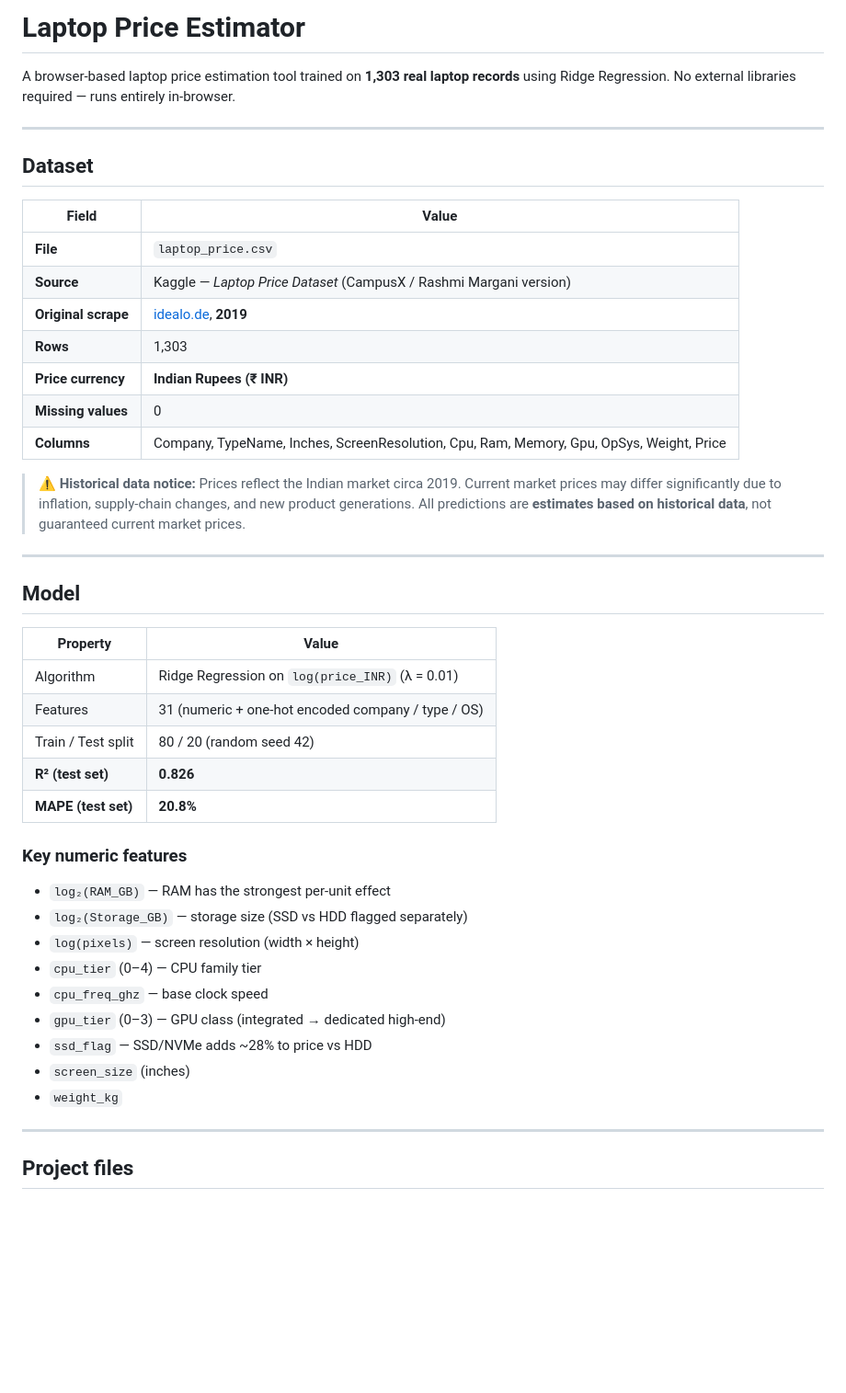
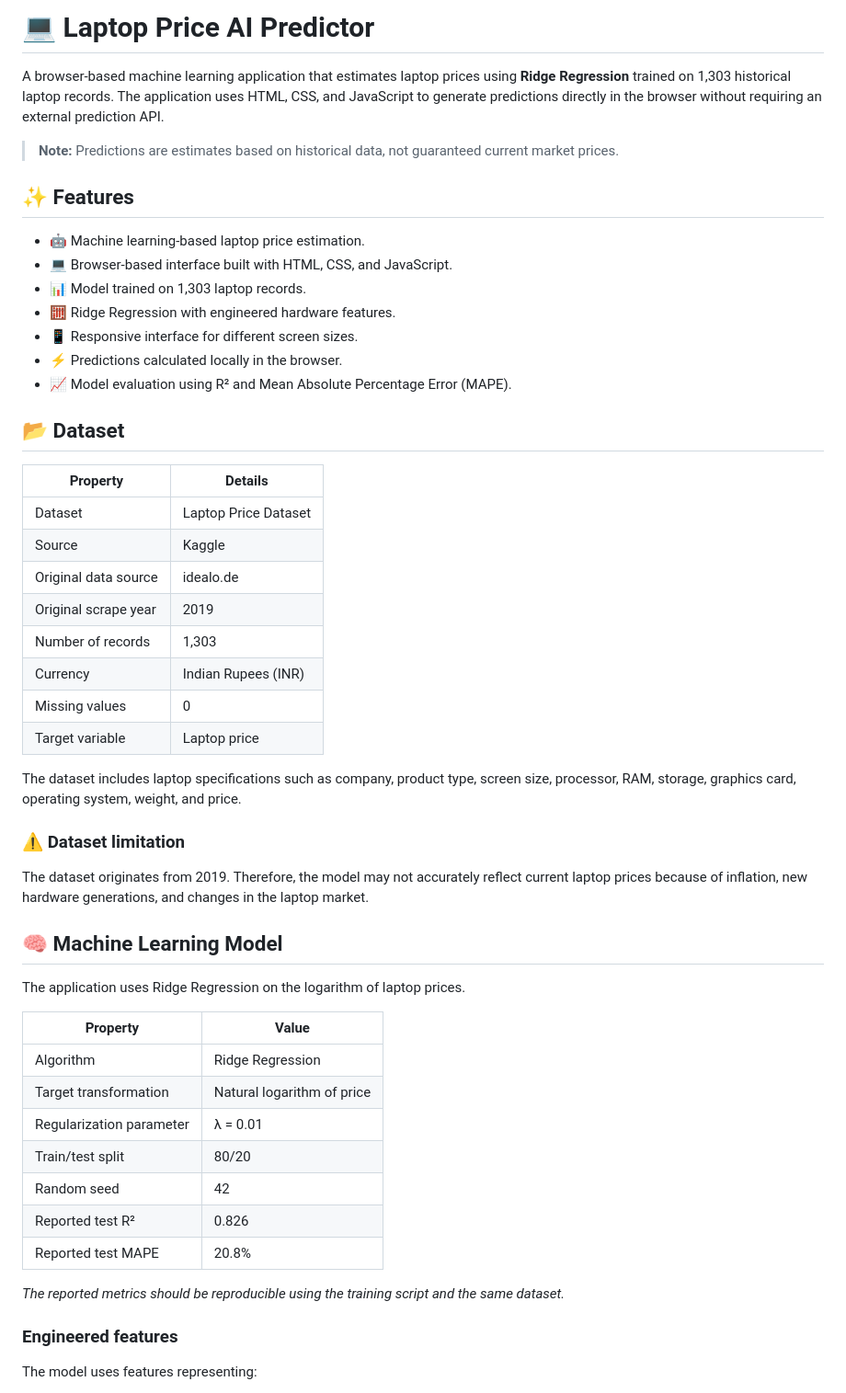
Before and after one commit to AyushBaluni/Laptop-price-ai-predictor, a Markdown page: README.md, the part around one of its changes. Shown at 92% size. GitHub-like rendering; blank space fills up the shorter version.

```diff
--- a/README.md
+++ b/README.md
@@ -1,47 +1,55 @@
-# Laptop Price Estimator
+# 💻 Laptop Price AI Predictor
 
-A browser-based laptop price estimation tool trained on **1,303 real laptop records** using Ridge Regression. No external libraries required — runs entirely in-browser.
+A browser-based machine learning application that estimates laptop prices using **Ridge Regression** trained on 1,303 historical laptop records. The application uses HTML, CSS, and JavaScript to generate predictions directly in the browser without requiring an external prediction API.
 
----
+> **Note:** Predictions are estimates based on historical data, not guaranteed current market prices.
 
-## Dataset
+## ✨ Features
 
-| Field | Value |
+- 🤖 Machine learning-based laptop price estimation.
+- 💻 Browser-based interface built with HTML, CSS, and JavaScript.
+- 📊 Model trained on 1,303 laptop records.
+- 🧮 Ridge Regression with engineered hardware features.
+- 📱 Responsive interface for different screen sizes.
+- ⚡ Predictions calculated locally in the browser.
+- 📈 Model evaluation using R² and Mean Absolute Percentage Error (MAPE).
+
+## 📂 Dataset
+
+| Property | Details |
 |---|---|
-| **File** | `laptop_price.csv` |
-| **Source** | Kaggle — *Laptop Price Dataset* (CampusX / Rashmi Margani version) |
-| **Original scrape** | [idealo.de](https://www.idealo.de), **2019** |
-| **Rows** | 1,303 |
-| **Price currency** | **Indian Rupees (₹ INR)** |
-| **Missing values** | 0 |
-| **Columns** | Company, TypeName, Inches, ScreenResolution, Cpu, Ram, Memory, Gpu, OpSys, Weight, Price |
+| Dataset | Laptop Price Dataset |
+| Source | Kaggle |
+| Original data source | idealo.de |
+| Original scrape year | 2019 |
+| Number of records | 1,303 |
+| Currency | Indian Rupees (INR) |
+| Missing values | 0 |
+| Target variable | Laptop price |
 
-> ⚠️ **Historical data notice:** Prices reflect the Indian market circa 2019. Current market prices may differ significantly due to inflation, supply-chain changes, and new product generations. All predictions are **estimates based on historical data**, not guaranteed current market prices.
+The dataset includes laptop specifications such as company, product type, screen size, processor, RAM, storage, graphics card, operating system, weight, and price.
 
----
+### ⚠️ Dataset limitation
 
-## Model
+The dataset originates from 2019. Therefore, the model may not accurately reflect current laptop prices because of inflation, new hardware generations, and changes in the laptop market.
+
+## 🧠 Machine Learning Model
+
+The application uses Ridge Regression on the logarithm of laptop prices.
 
 | Property | Value |
 |---|---|
-| Algorithm | Ridge Regression on `log(price_INR)` (λ = 0.01) |
-| Features | 31 (numeric + one-hot encoded company / type / OS) |
-| Train / Test split | 80 / 20 (random seed 42) |
-| **R² (test set)** | **0.826** |
-| **MAPE (test set)** | **20.8%** |
+| Algorithm | Ridge Regression |
+| Target transformation | Natural logarithm of price |
+| Regularization parameter | λ = 0.01 |
+| Train/test split | 80/20 |
+| Random seed | 42 |
+| Reported test R² | 0.826 |
+| Reported test MAPE | 20.8% |
 
-### Key numeric features
-- `log₂(RAM_GB)` — RAM has the strongest per-unit effect
-- `log₂(Storage_GB)` — storage size (SSD vs HDD flagged separately)
-- `log(pixels)` — screen resolution (width × height)
-- `cpu_tier` (0–4) — CPU family tier
-- `cpu_freq_ghz` — base clock speed
-- `gpu_tier` (0–3) — GPU class (integrated → dedicated high-end)
-- `ssd_flag` — SSD/NVMe adds ~28% to price vs HDD
-- `screen_size` (inches)
-- `weight_kg`
+*The reported metrics should be reproducible using the training script and the same dataset.*
 
----
+### Engineered features
 
-## Project files
+The model uses features representing:
 
```
Also changed, not shown: other parts of README.md (+100 -44 lines).
